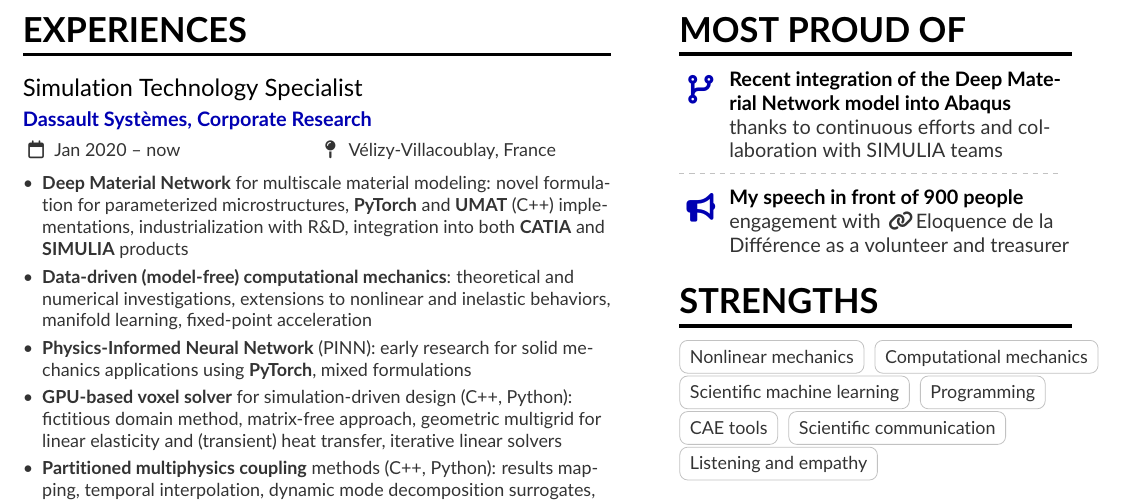
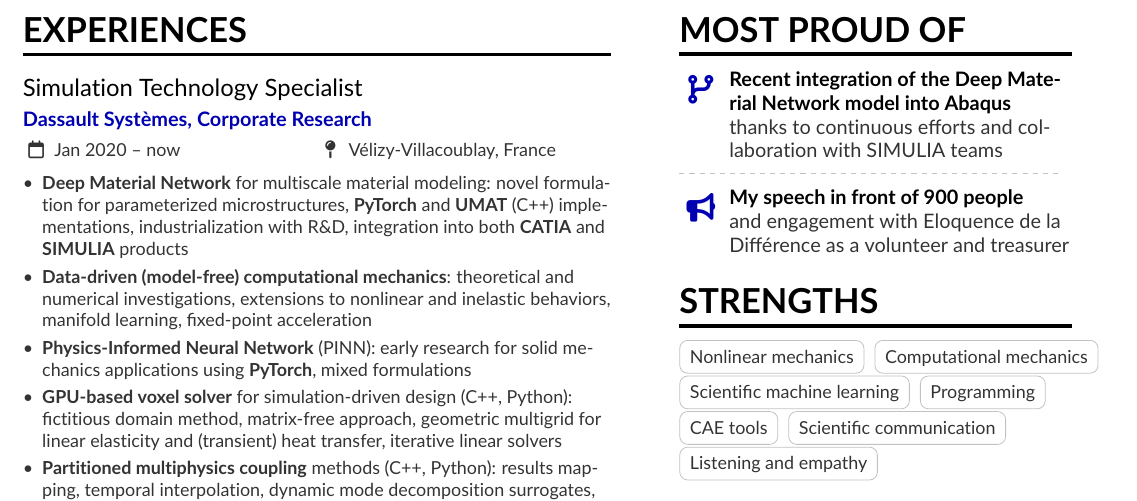
Before and after one commit to tianyikillua/cv, a LaTeX CV (cv.tex): part of the page, cut so that both start at the same text. The pictures show the PDF file cv.pdf that the author committed with the source.

Commit message:
Remove link symbol for EQD

```diff
--- a/cv.tex
+++ b/cv.tex
@@ -75,7 +75,7 @@
 
   \divider
 
-  \cvachievement{\faBullhorn}{My speech in front of 900 people}{engagement with \href{https://eqdifference.org/qui-sommes-nous/nosrepresentants}{\faLink Eloquence de la Différence} as a volunteer and treasurer}
+  \cvachievement{\faBullhorn}{My speech in front of 900 people}{and engagement with \href{https://eqdifference.org/qui-sommes-nous/nosrepresentants}{Eloquence de la Différence} as a volunteer and treasurer}
 
   \cvsection{Strengths}
 
```
Also changed, not shown: cv.pdf.
